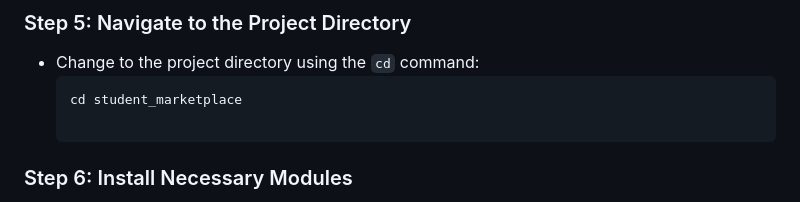
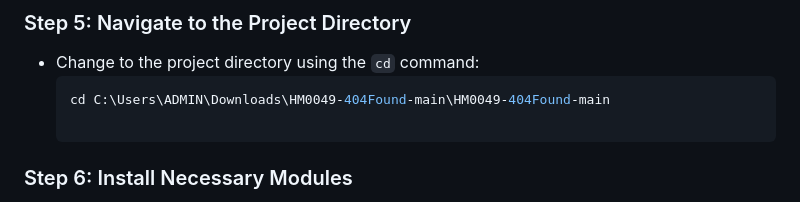
Before and after one commit to riddhipankhade/HM0049-404Found, a Markdown page: README.md, the part around the change. Rendered like a GitHub page.

````diff
--- a/README.md
+++ b/README.md
@@ -31,7 +31,7 @@ Follow these steps to host EduMarket locally on your machine:
 ### Step 5: Navigate to the Project Directory
 - Change to the project directory using the `cd` command:
   ```bash
-  cd student_marketplace
+  cd C:\Users\ADMIN\Downloads\HM0049-404Found-main\HM0049-404Found-main
 
 ### Step 6: Install Necessary Modules
 - Install the required Python modules (e.g., Flask, SQLAlchemy) using pip:
````
